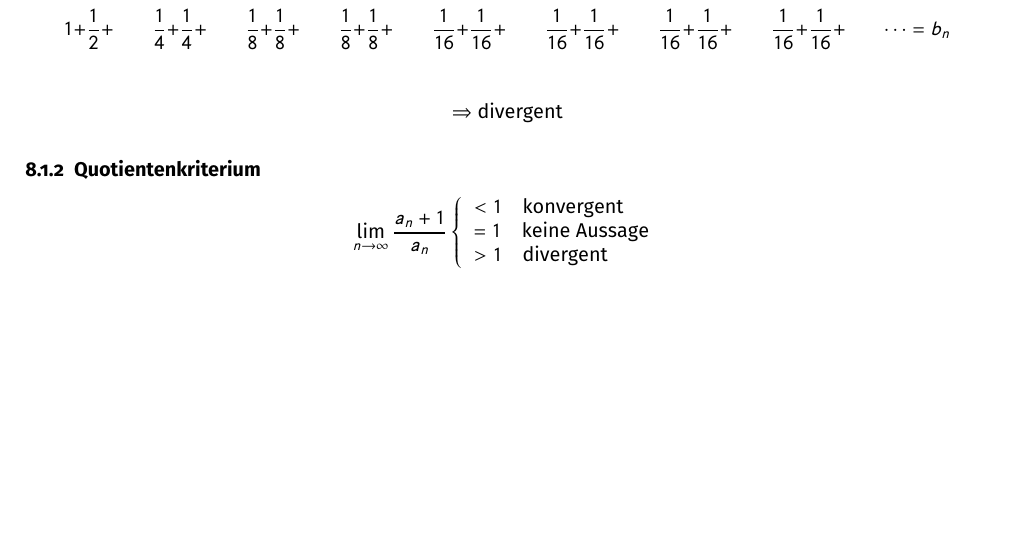
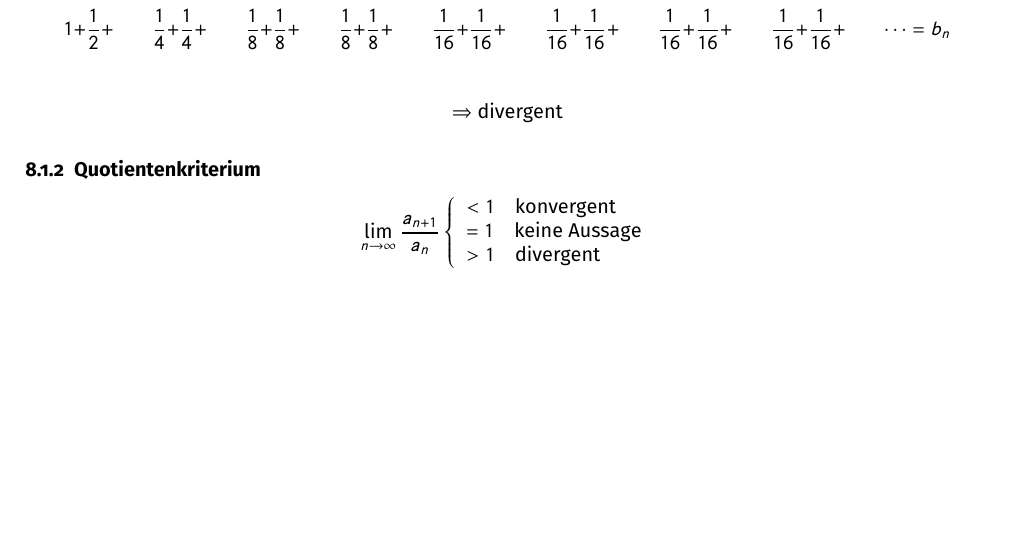
Before and after one commit to lorinlorcan/analysis-skript, a LaTeX document (main.tex, which reads kapitel/reihen/unendliche_reihen/quotientenkriterium.tex): part of page 51 of 74, cut so that both start at the same text. Compiled offline with pdfLaTeX.

Commit message:
Fix #23: Quotientenkriterium "+1" tiefgestellt

```diff
--- a/kapitel/reihen/unendliche_reihen/quotientenkriterium.tex
+++ b/kapitel/reihen/unendliche_reihen/quotientenkriterium.tex
@@ -1,7 +1,7 @@
 \subsubsection{Quotientenkriterium}
 
 \[
-	\limtoinfty{n} \frac{a_n + 1}{a_n}
+	\limtoinfty{n} \frac{a_{n + 1}}{a_n}
 	\left \{
 	\begin{array}{l}
 		< 1 \quad \text{konvergent}    \\
```
